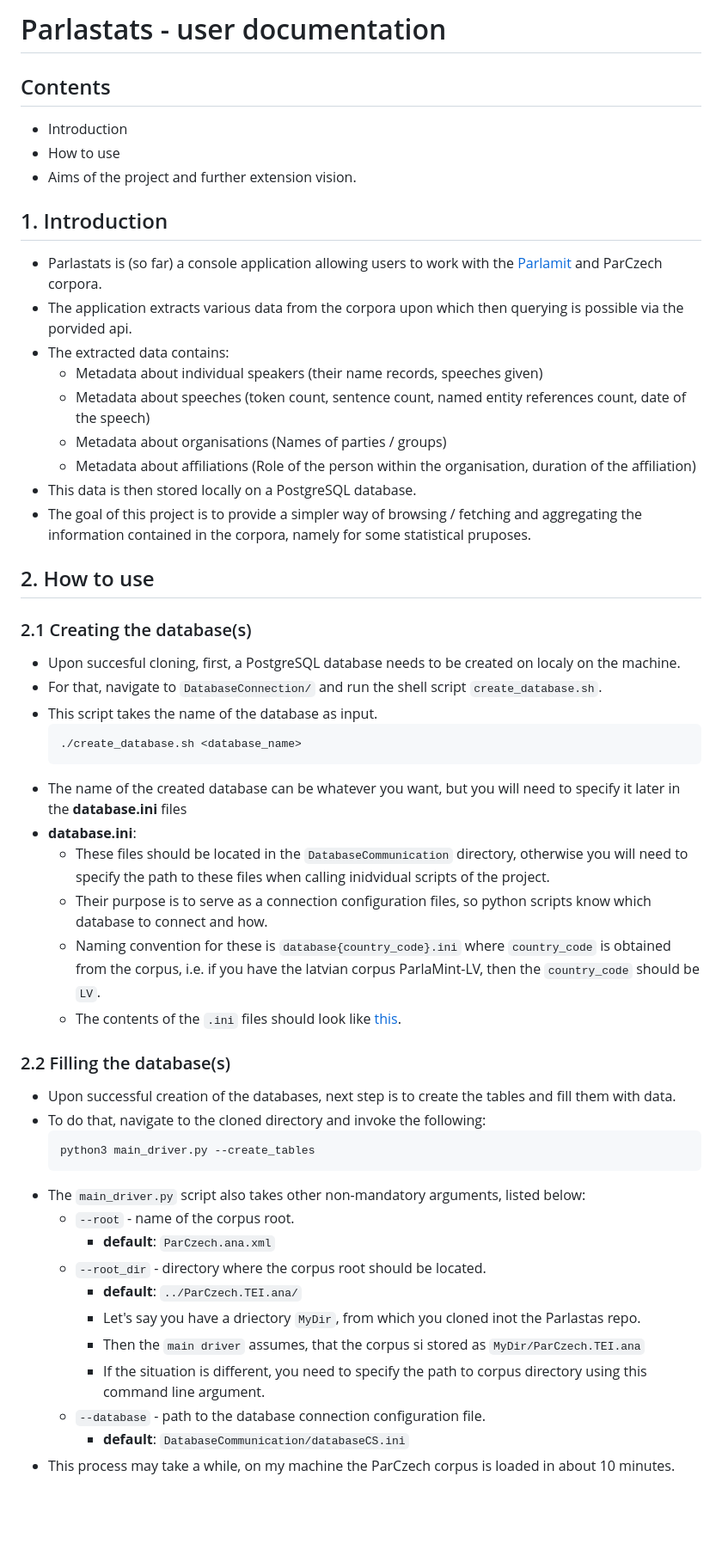
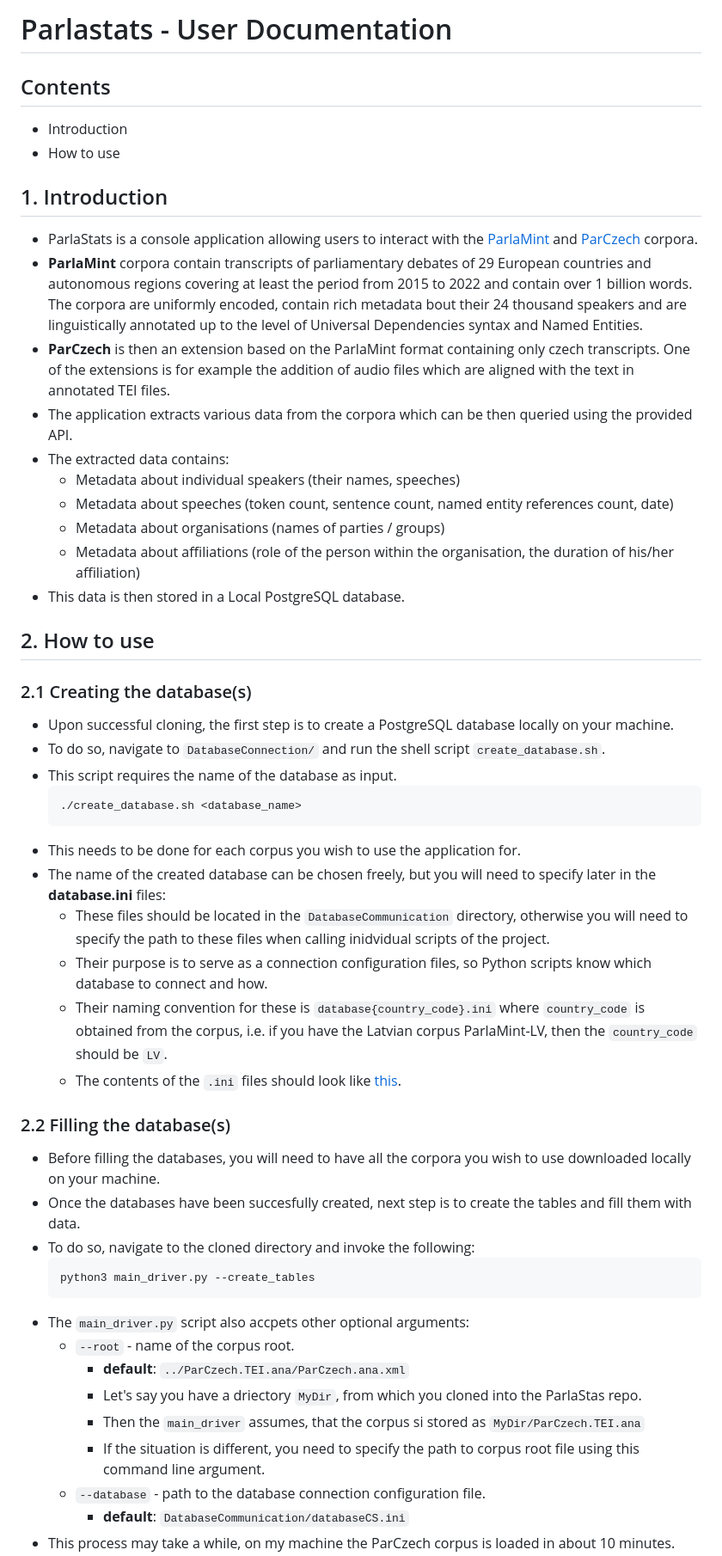
Before and after one commit to ufal/ParlaStats, a Markdown page: documentation/UserDoc.md, the part around one of its changes. Shown at 86% size. Rendered like a GitHub page; blank space fills up the shorter version.

````diff
--- a/documentation/UserDoc.md
+++ b/documentation/UserDoc.md
@@ -1,48 +1,47 @@
-# Parlastats - user documentation
+# Parlastats - User Documentation
 
 ## Contents
 - Introduction
 - How to use
-- Aims of the project and further extension vision.
 
 ## 1. Introduction
-- Parlastats is (so far) a console application allowing users to work with the <a href="https://www.clarin.eu/parlamint">Parlamit</a> and <a href="">ParCzech</a> corpora.
-- The application extracts various data from the corpora upon which then querying is possible via the porvided api.
+- ParlaStats is a console application allowing users to interact with the <a href="https://www.clarin.eu/parlamint">ParlaMint</a> and <a href="https://lindat.mff.cuni.cz/repository/xmlui/handle/11234/1-5360">ParCzech</a> corpora.
+- **ParlaMint** corpora contain transcripts of parliamentary debates of 29 European countries and autonomous regions covering at least the period from 2015 to 2022 and contain over 1 billion words. The corpora are uniformly encoded, contain rich metadata bout their 24 thousand speakers and are linguistically annotated up to the level of Universal Dependencies syntax and Named Entities.
+- **ParCzech** is then an extension based on the ParlaMint format containing only czech transcripts. One of the extensions is for example the addition of audio files which are aligned with the text in annotated TEI files.
+- The application extracts various data from the corpora which can be then queried using the provided API.
 - The extracted data contains:
-    - Metadata about individual speakers (their name records, speeches given)
-    - Metadata about speeches (token count, sentence count, named entity references count, date of the speech)
-    - Metadata about organisations (Names of parties / groups)
-    - Metadata about affiliations (Role of the person within the organisation, duration of the affiliation)
-- This data is then stored locally on a PostgreSQL database.
-- The goal of this project is to provide a simpler way of browsing / fetching and aggregating the information contained in the corpora, namely for some statistical pruposes.
+    - Metadata about individual speakers (their names, speeches)
+    - Metadata about speeches (token count, sentence count, named entity references count, date)
+    - Metadata about organisations (names of parties / groups)
+    - Metadata about affiliations (role of the person within the organisation, the duration of his/her affiliation)
+- This data is then stored in a Local PostgreSQL database.
 ## 2. How to use
 ### 2.1 Creating the database(s)
-- Upon succesful cloning, first, a <a href="">PostgreSQL</a> database needs to be created on localy on the machine.
-- For that, navigate to `DatabaseConnection/` and run the shell script `create_database.sh`.
-- This script takes the name of the database as input.
+- Upon successful cloning, the first step is to create a <a href="">PostgreSQL</a> database locally on your machine.
+- To do so, navigate to `DatabaseConnection/` and run the shell script `create_database.sh`.
+- This script requires the name of the database as input.
     ```shell
     ./create_database.sh <database_name>
     ```
-- The name of the created database can be whatever you want, but you will need to specify it later in the **database.ini** files
-- **database.ini**:
+- This needs to be done for each corpus you wish to use the application for.
+- The name of the created database can be chosen freely, but you will need to specify later in the **database.ini** files:
     - These files should be located in the `DatabaseCommunication` directory, otherwise you will need to specify the path to these files when calling inidvidual scripts of the project.
-    - Their purpose is to serve as a connection configuration files, so python scripts know which database to connect and how.
-    - Naming convention for these is `database{country_code}.ini` where `country_code` is obtained from the corpus, i.e. if you have the latvian corpus ParlaMint-LV, then the `country_code` should be `LV`.
+    - Their purpose is to serve as a connection configuration files, so Python scripts know which database to connect and how.
+    - Their naming convention for these is `database{country_code}.ini` where `country_code` is obtained from the corpus, i.e. if you have the Latvian corpus ParlaMint-LV, then the `country_code` should be `LV`.
     - The contents of the `.ini` files should look like <a href="https://github.com/ufal/ParlaStats/blob/main/DatabaseCommunication/template_database.ini">this</a>.
 ### 2.2 Filling the database(s)
-- Upon successful creation of the databases, next step is to create the tables and fill them with data.
-- To do that, navigate to the cloned directory and invoke the following:
+- Before filling the databases, you will need to have all the corpora you wish to use downloaded locally on your machine.
+- Once the databases have been succesfully created, next step is to create the tables and fill them with data.
+- To do so, navigate to the cloned directory and invoke the following:
     ```shell
     python3 main_driver.py --create_tables
     ```
-- The `main_driver.py` script also takes other non-mandatory arguments, listed below:
+- The `main_driver.py` script also accpets other optional arguments:
     - `--root` - name of the corpus root.
-        - **default**: `ParCzech.ana.xml`
-    - `--root_dir` - directory where the corpus root should be located.
-        - **default**: `../ParCzech.TEI.ana/`
-        - Let's say you have a driectory `MyDir`, from which you cloned inot the Parlastas repo.
-        - Then the `main driver` assumes, that the corpus si stored as `MyDir/ParCzech.TEI.ana`
-        - If the situation is different, you need to specify the path to corpus directory using this command line argument.
+        - **default**: `../ParCzech.TEI.ana/ParCzech.ana.xml`
+        - Let's say you have a driectory `MyDir`, from which you cloned into the ParlaStas repo.
+        - Then the `main_driver` assumes, that the corpus si stored as `MyDir/ParCzech.TEI.ana`
+        - If the situation is different, you need to specify the path to corpus root file using this command line argument.
     - `--database` - path to the database connection configuration file.
         - **default**: `DatabaseCommunication/databaseCS.ini`
 - This process may take a while, on my machine the ParCzech corpus is loaded in about 10 minutes.
````
Also changed, not shown: other parts of documentation/UserDoc.md (+16 -26 lines), FinalReport.md (added, +79 -0 lines).
